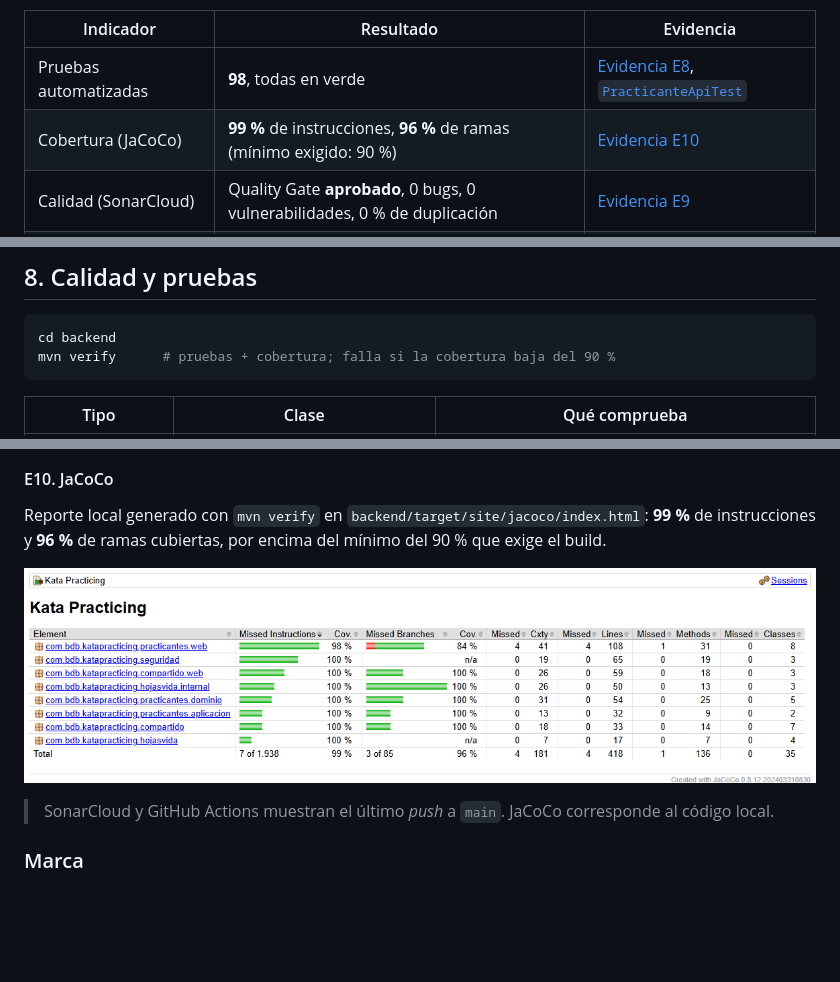
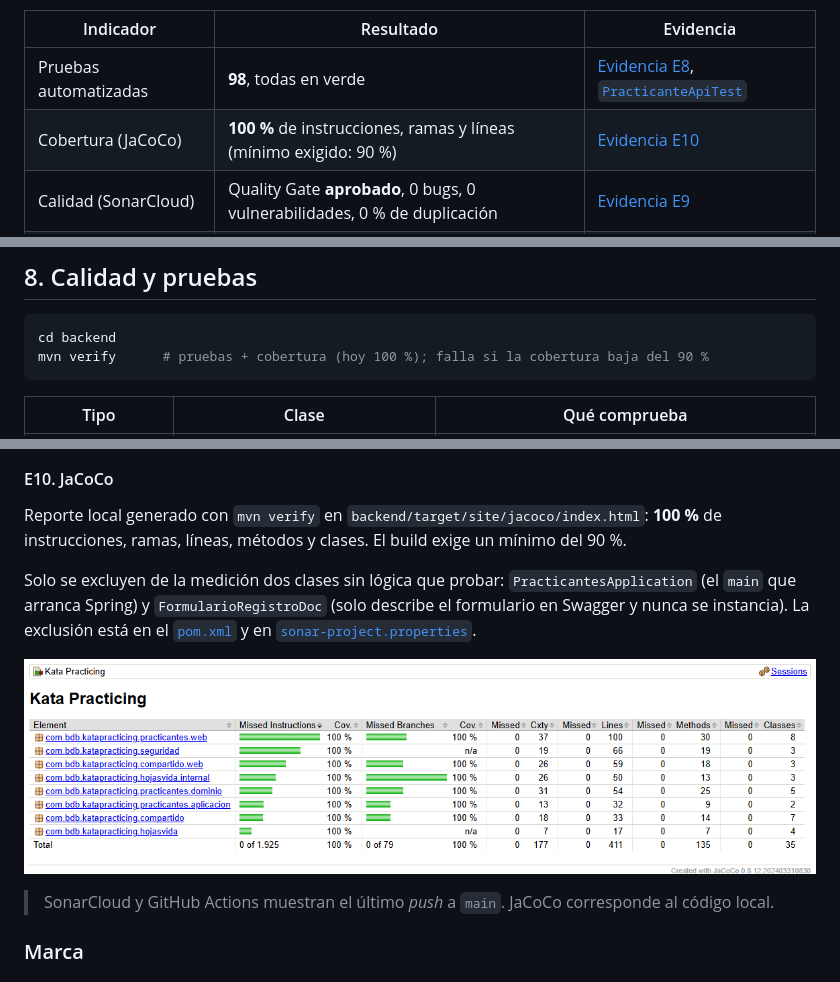
Before and after one commit to AnaFiquitiva/kata-practicing, a Markdown page: README.md, 3 parts joined by grey strips. Rendered like a GitHub page; pictures changed too: docs/capturas/07-jacoco.png; blank space fills up the shorter version.

````diff
--- a/README.md
+++ b/README.md
@@ -60,7 +60,7 @@ El **back-end** es un **monolito modular**: una sola aplicación Spring Boot div
 | Indicador | Resultado | Evidencia |
 |---|---|---|
 | Pruebas automatizadas | **98**, todas en verde | [Evidencia E8](#e8-github-actions), [`PracticanteApiTest`](backend/src/test/java/com/bdb/katapracticing/PracticanteApiTest.java) |
-| Cobertura (JaCoCo) | **99 %** de instrucciones, **96 %** de ramas (mínimo exigido: 90 %) | [Evidencia E10](#e10-jacoco) |
+| Cobertura (JaCoCo) | **100 %** de instrucciones, ramas y líneas (mínimo exigido: 90 %) | [Evidencia E10](#e10-jacoco) |
 | Calidad (SonarCloud) | Quality Gate **aprobado**, 0 bugs, 0 vulnerabilidades, 0 % de duplicación | [Evidencia E9](#e9-sonarcloud) |
 | Fronteras de la arquitectura | Verificadas por [`ModulosTest`](backend/src/test/java/com/bdb/katapracticing/ModulosTest.java#L26) | [Sección 4.2](#42-estilo-arquitectónico-monolito-modular) |
 | Madurez REST | **Nivel 3** de Richardson (HAL + HAL-FORMS) | [Sección 4.4](#44-estilo-de-la-api-rest-nivel-3-hateoas), [Evidencia E2](#e2-video-prueba-de-los-endpoints-en-swagger-ui) |
@@ -955,7 +955,7 @@ Cada regla se valida en **varias capas**: si una falla, la siguiente la detiene.
 
 ```bash
 cd backend
-mvn verify      # pruebas + cobertura; falla si la cobertura baja del 90 %
+mvn verify      # pruebas + cobertura (hoy 100 %); falla si la cobertura baja del 90 %
 ```
 
 | Tipo | Clase | Qué comprueba |
@@ -1065,7 +1065,9 @@ Quality Gate **Passed**. Security, Reliability (bugs) y Maintainability con **0
 
 #### E10. JaCoCo
 
-Reporte local generado con `mvn verify` en `backend/target/site/jacoco/index.html`: **99 %** de instrucciones y **96 %** de ramas cubiertas, por encima del mínimo del 90 % que exige el build.
+Reporte local generado con `mvn verify` en `backend/target/site/jacoco/index.html`: **100 %** de instrucciones, ramas, líneas, métodos y clases. El build exige un mínimo del 90 %.
+
+Solo se excluyen de la medición dos clases sin lógica que probar: `PracticantesApplication` (el `main` que arranca Spring) y `FormularioRegistroDoc` (solo describe el formulario en Swagger y nunca se instancia). La exclusión está en el [`pom.xml`](backend/pom.xml) y en [`sonar-project.properties`](sonar-project.properties).
 
 ![JaCoCo](docs/capturas/07-jacoco.png)
 
````
Also changed, not shown: other parts of README.md (+3 -3 lines), 5 other files.
